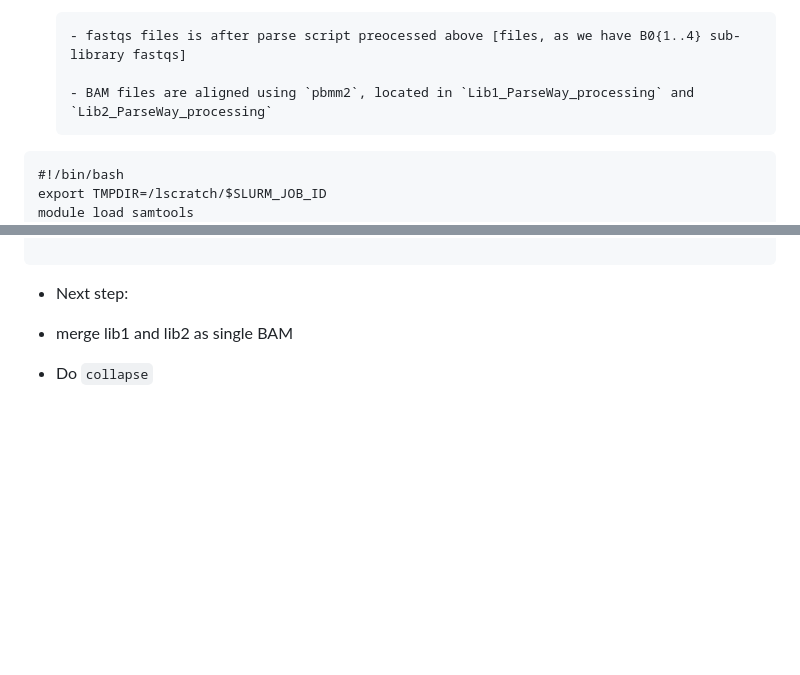
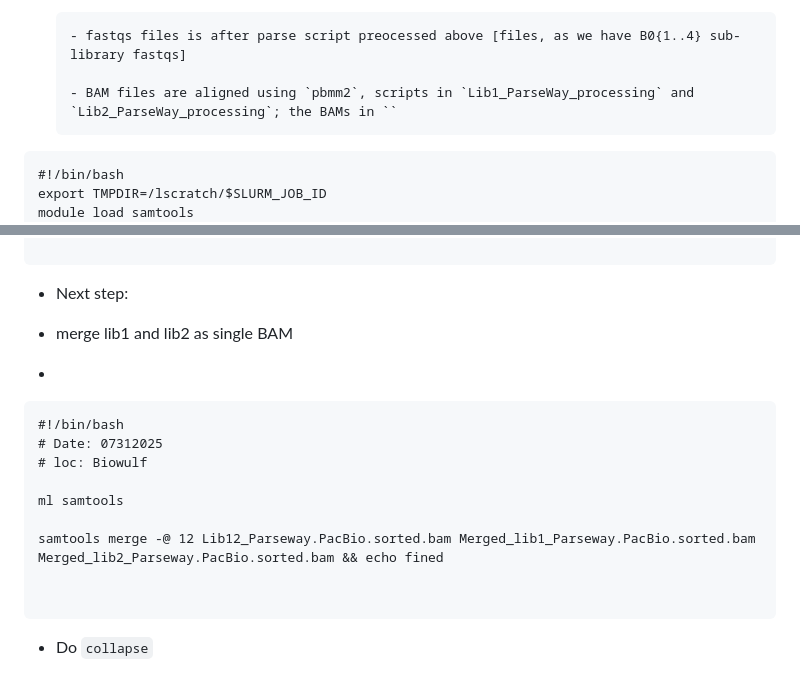
Before and after one commit to ChiaHan-1215/Normal_Urothelial_Project, a Markdown page: Parse_single_cell_sequencing/folder_for_Parse_PacBio_long_read/README.md, 2 parts joined by grey strips. Rendered like a GitHub page; blank space fills up the shorter version.

````diff
--- a/Parse_single_cell_sequencing/folder_for_Parse_PacBio_long_read/README.md
+++ b/Parse_single_cell_sequencing/folder_for_Parse_PacBio_long_read/README.md
@@ -55,7 +55,7 @@ cd B02.part_110 ; source myconda ; conda activate parse_v130 ; python /data/leec
 
       - fastqs files is after parse script preocessed above [files, as we have B0{1..4} sub-library fastqs]
 
-      - BAM files are aligned using `pbmm2`, located in `Lib1_ParseWay_processing` and `Lib2_ParseWay_processing`
+      - BAM files are aligned using `pbmm2`, scripts in `Lib1_ParseWay_processing` and `Lib2_ParseWay_processing`; the BAMs in ``
 
 ```
 #!/bin/bash
@@ -74,6 +74,19 @@ pbmm2 align $hg38 myfiles.fofn Merged_lib1_Parseway.PacBio.sorted.bam -j 24 -m 1
   - Next step:
 
   - merge lib1 and lib2 as single BAM
+  -
+```
+#!/bin/bash
+# Date: 07312025
+# loc: Biowulf
+
+ml samtools
+
+samtools merge -@ 12 Lib12_Parseway.PacBio.sorted.bam Merged_lib1_Parseway.PacBio.sorted.bam Merged_lib2_Parseway.PacBio.sorted.bam && echo fined
+
+
+```
+
   - Do `collapse`
 
       - `isoseq collapse -j 36 Parse_Pac_Merge_isoseq_pbmm2_hg38_sorted.bam Parse_Merged_collapse_isoseq_pbmm2_collapse.gff && echo finndededed`
````
